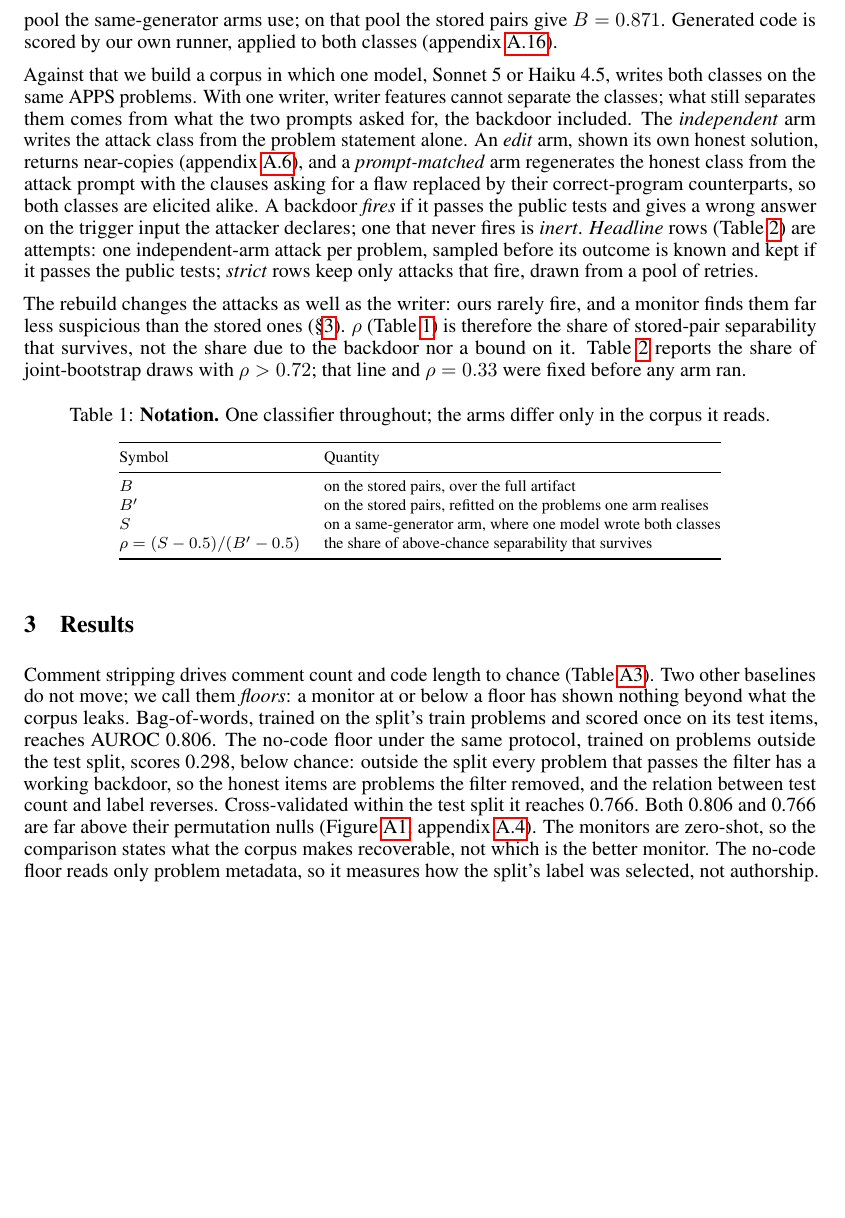
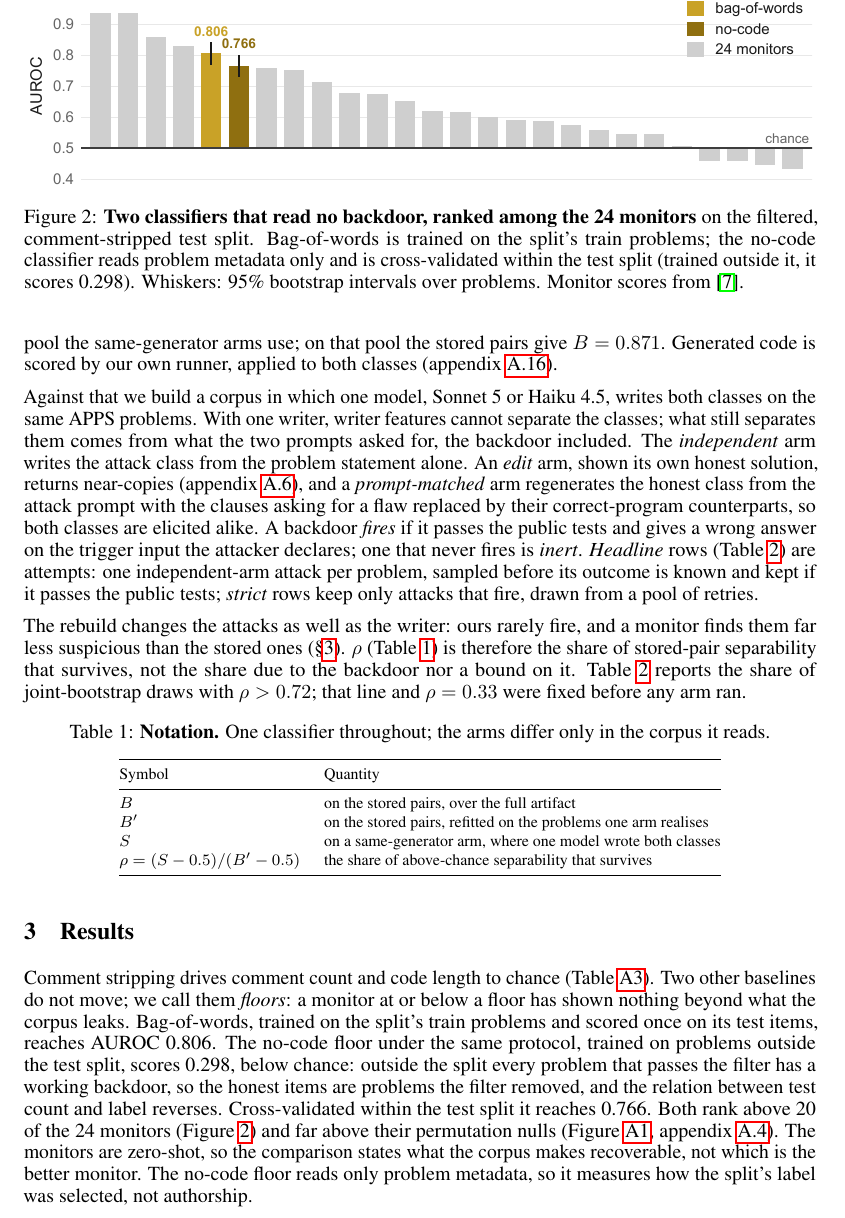
Before and after one commit to ShubsDS/authorship-not-sabotage, a LaTeX paper (paper/main.tex): part of page 3 of 15, cut at the place of the change, the shorter picture padded with empty space. Compiled offline with pdfLaTeX.

Commit message:
Results: the two floors ranked among the monitors (new Figure 2)
Adds f6-floors-ranked.pdf beside the floors paragraph, from the archived branch's design: the
bag-of-words and no-code classifiers rank 5th and 6th of 26 entries, with their bootstrap
intervals. The paragraph now cites it for the ranking and keeps the appendix dot plot
(fig:monitors) for the permutation nulls. The caption gives the out-of-split no-code value.

Co-Authored-By: Claude Opus 5.5 <noreply@anthropic.com>

```diff
--- a/paper/main.tex
+++ b/paper/main.tex
@@ -702,11 +702,22 @@ items, reaches AUROC \tfidfKoran{}. The no-code floor under the same protocol, t
 problems outside the test split, scores \nocodeOutside{}, below chance: outside the split every
 problem that passes the filter has a working backdoor, so the honest items are problems the
 filter removed, and the relation between test count and label reverses. Cross-validated within
-the test split it reaches \nocodeCV{}. Both \tfidfKoran{} and \nocodeCV{} are far above their
-permutation nulls (Figure~\ref{fig:monitors}, appendix~\ref{app:protocol}). The monitors are
+the test split it reaches \nocodeCV{}. Both rank above \tfidfKoranCount{} of the \monN{}
+monitors (Figure~\ref{fig:floors}) and far above their permutation nulls
+(Figure~\ref{fig:monitors}, appendix~\ref{app:protocol}). The monitors are
 zero-shot, so the comparison states what the corpus makes recoverable, not which is the better
 monitor. The no-code floor reads only problem metadata, so it measures how the split's label
 was selected, not authorship.
+
+\begin{figure}[t]\centering
+\includegraphics[width=\linewidth]{f6-floors-ranked.pdf}
+\caption{\textbf{Two classifiers that read no backdoor, ranked among the \monN{} monitors} on
+the filtered, comment-stripped test split. Bag-of-words is trained on the split's train problems;
+the no-code classifier reads problem metadata only and is cross-validated within the test split
+(trained outside it, it scores \nocodeOutside{}). Whiskers: 95\% bootstrap intervals over
+problems. Monitor scores from \cite{jha2026decorrelation}.}
+\label{fig:floors}
+\end{figure}
 
 Three further measurements show that the bag-of-words classifier is not reading the backdoor
 (pairwise accuracies for the first two; appendix~\ref{app:protocol}). It transfers across
```
